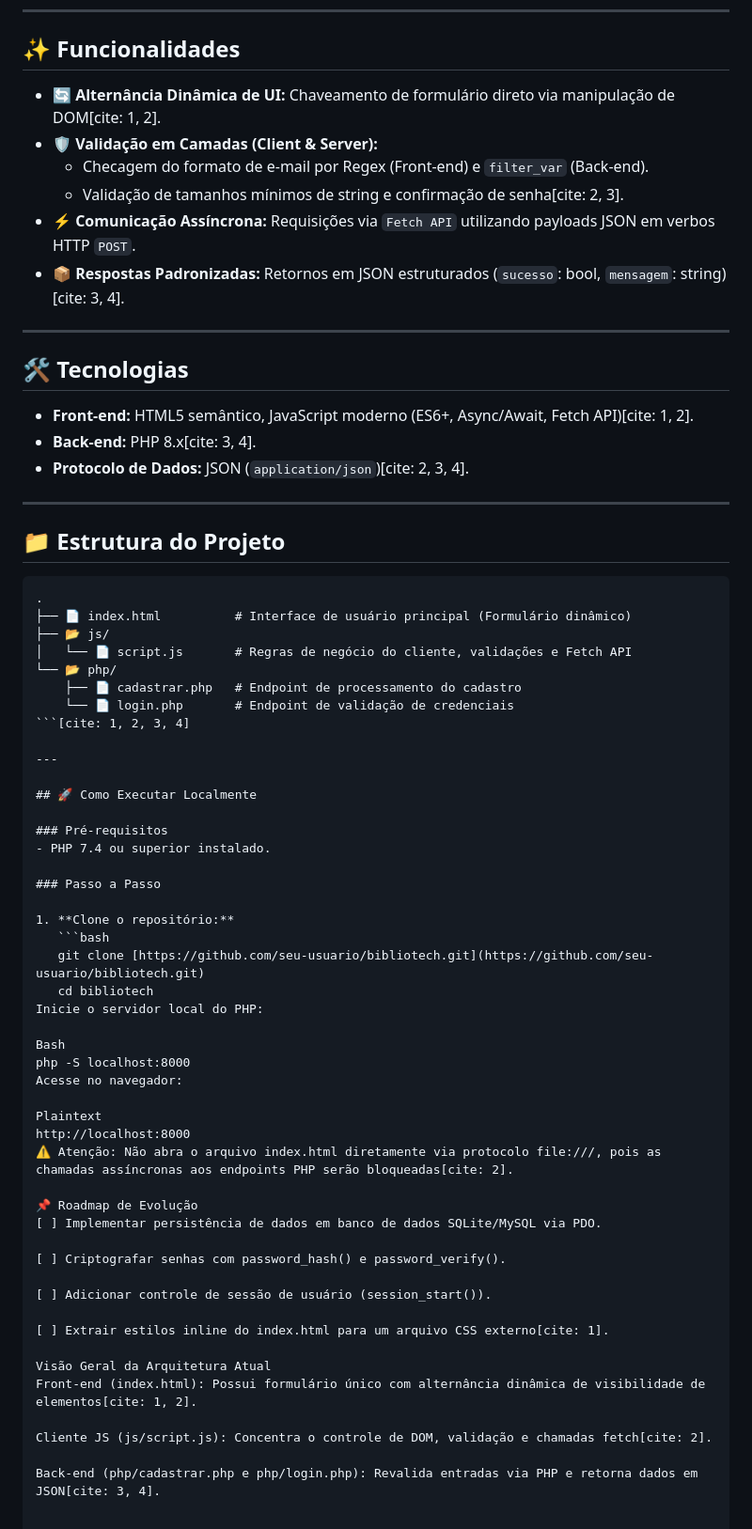
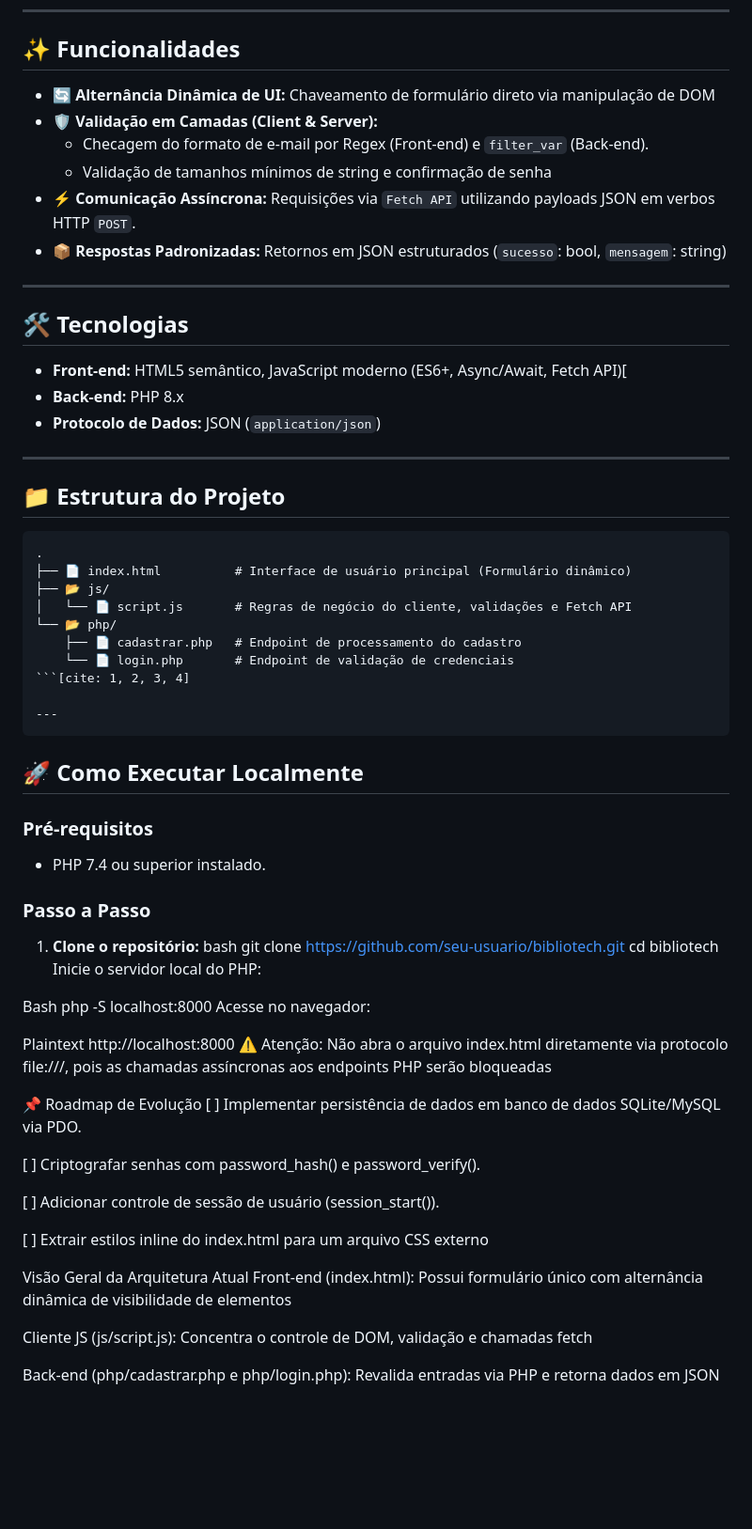
Before and after one commit to GabrielCleto/Bibliotech, a Markdown page: README.md, the part around the change. Shown at 94% size. GitHub-like rendering; blank space fills up the shorter version.

````diff
--- a/README.md
+++ b/README.md
@@ -33,20 +33,20 @@ O **Bibliotech** é um componente de autenticação leve e responsivo projetado
 
 ## ✨ Funcionalidades
 
-- 🔄 **Alternância Dinâmica de UI:** Chaveamento de formulário direto via manipulação de DOM[cite: 1, 2].
+- 🔄 **Alternância Dinâmica de UI:** Chaveamento de formulário direto via manipulação de DOM
 - 🛡️ **Validação em Camadas (Client & Server):**
   - Checagem do formato de e-mail por Regex (Front-end) e `filter_var` (Back-end).
-  - Validação de tamanhos mínimos de string e confirmação de senha[cite: 2, 3].
+  - Validação de tamanhos mínimos de string e confirmação de senha
 - ⚡ **Comunicação Assíncrona:** Requisições via `Fetch API` utilizando payloads JSON em verbos HTTP `POST`.
-- 📦 **Respostas Padronizadas:** Retornos em JSON estruturados (`sucesso`: bool, `mensagem`: string)[cite: 3, 4].
+- 📦 **Respostas Padronizadas:** Retornos em JSON estruturados (`sucesso`: bool, `mensagem`: string)
 
 ---
 
 ## 🛠️ Tecnologias
 
-- **Front-end:** HTML5 semântico, JavaScript moderno (ES6+, Async/Await, Fetch API)[cite: 1, 2].
-- **Back-end:** PHP 8.x[cite: 3, 4].
-- **Protocolo de Dados:** JSON (`application/json`)[cite: 2, 3, 4].
+- **Front-end:** HTML5 semântico, JavaScript moderno (ES6+, Async/Await, Fetch API)[
+- **Back-end:** PHP 8.x
+- **Protocolo de Dados:** JSON (`application/json`)
 
 ---
 
@@ -63,7 +63,7 @@ O **Bibliotech** é um componente de autenticação leve e responsivo projetado
 ```[cite: 1, 2, 3, 4]
 
 ---
-
+ ```
 ## 🚀 Como Executar Localmente
 
 ### Pré-requisitos
@@ -72,7 +72,7 @@ O **Bibliotech** é um componente de autenticação leve e responsivo projetado
 ### Passo a Passo
 
 1. **Clone o repositório:**
-   ```bash
+  bash
    git clone [https://github.com/seu-usuario/bibliotech.git](https://github.com/seu-usuario/bibliotech.git)
    cd bibliotech
 Inicie o servidor local do PHP:
@@ -83,7 +83,7 @@ Acesse no navegador:
 
 Plaintext
 http://localhost:8000
-⚠️ Atenção: Não abra o arquivo index.html diretamente via protocolo file:///, pois as chamadas assíncronas aos endpoints PHP serão bloqueadas[cite: 2].
+⚠️ Atenção: Não abra o arquivo index.html diretamente via protocolo file:///, pois as chamadas assíncronas aos endpoints PHP serão bloqueadas
 
 📌 Roadmap de Evolução
 [ ] Implementar persistência de dados em banco de dados SQLite/MySQL via PDO.
@@ -92,11 +92,11 @@ http://localhost:8000
 
 [ ] Adicionar controle de sessão de usuário (session_start()).
 
-[ ] Extrair estilos inline do index.html para um arquivo CSS externo[cite: 1].
+[ ] Extrair estilos inline do index.html para um arquivo CSS externo
 
 Visão Geral da Arquitetura Atual
-Front-end (index.html): Possui formulário único com alternância dinâmica de visibilidade de elementos[cite: 1, 2].
+Front-end (index.html): Possui formulário único com alternância dinâmica de visibilidade de elementos
 
-Cliente JS (js/script.js): Concentra o controle de DOM, validação e chamadas fetch[cite: 2].
+Cliente JS (js/script.js): Concentra o controle de DOM, validação e chamadas fetch
 
-Back-end (php/cadastrar.php e php/login.php): Revalida entradas via PHP e retorna dados em JSON[cite: 3, 4].
+Back-end (php/cadastrar.php e php/login.php): Revalida entradas via PHP e retorna dados em JSON
````
